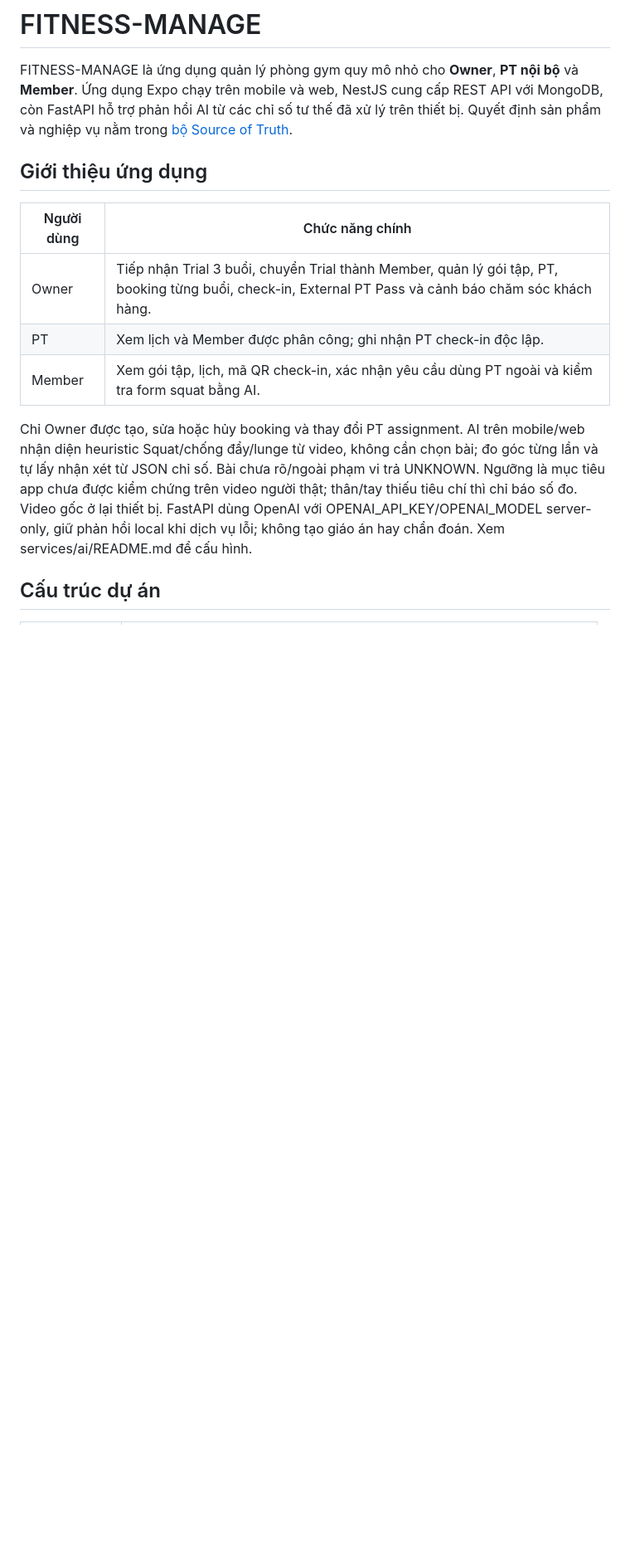
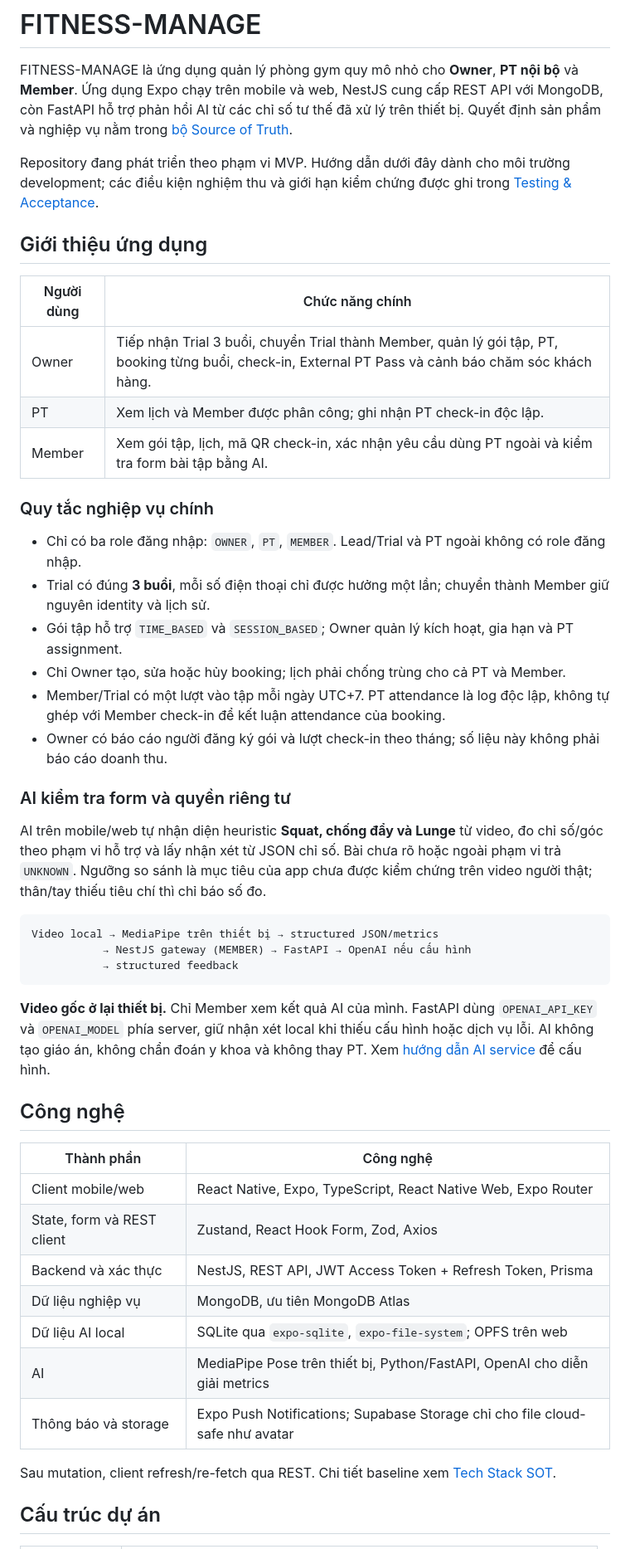
Before and after one commit to NguyenMinhNgoc412/FITNESS-MANAGE, a Markdown page: README.md, the part around one of its changes. Shown at 83% size. Drawn GitHub-style; blank space fills up the shorter version.

Commit message:
cập nhật file readme.md

````diff
--- a/README.md
+++ b/README.md
@@ -1,6 +1,8 @@
 # FITNESS-MANAGE
 
 FITNESS-MANAGE là ứng dụng quản lý phòng gym quy mô nhỏ cho **Owner**, **PT nội bộ** và **Member**. Ứng dụng Expo chạy trên mobile và web, NestJS cung cấp REST API với MongoDB, còn FastAPI hỗ trợ phản hồi AI từ các chỉ số tư thế đã xử lý trên thiết bị. Quyết định sản phẩm và nghiệp vụ nằm trong [bộ Source of Truth](docs/README.md).
+
+Repository đang phát triển theo phạm vi MVP. Hướng dẫn dưới đây dành cho môi trường development; các điều kiện nghiệm thu và giới hạn kiểm chứng được ghi trong [Testing & Acceptance](docs/20-testing-acceptance-sot.md).
 
 ## Giới thiệu ứng dụng
 
@@ -8,9 +10,42 @@ FITNESS-MANAGE là ứng dụng quản lý phòng gym quy mô nhỏ cho **Owner*
 |---|---|
 | Owner | Tiếp nhận Trial 3 buổi, chuyển Trial thành Member, quản lý gói tập, PT, booking từng buổi, check-in, External PT Pass và cảnh báo chăm sóc khách hàng. |
 | PT | Xem lịch và Member được phân công; ghi nhận PT check-in độc lập. |
-| Member | Xem gói tập, lịch, mã QR check-in, xác nhận yêu cầu dùng PT ngoài và kiểm tra form squat bằng AI. |
+| Member | Xem gói tập, lịch, mã QR check-in, xác nhận yêu cầu dùng PT ngoài và kiểm tra form bài tập bằng AI. |
 
-Chỉ Owner được tạo, sửa hoặc hủy booking và thay đổi PT assignment. AI trên mobile/web nhận diện heuristic Squat/chống đẩy/lunge từ video, không cần chọn bài; đo góc từng lần và tự lấy nhận xét từ JSON chỉ số. Bài chưa rõ/ngoài phạm vi trả UNKNOWN. Ngưỡng là mục tiêu app chưa được kiểm chứng trên video người thật; thân/tay thiếu tiêu chí thì chỉ báo số đo. Video gốc ở lại thiết bị. FastAPI dùng OpenAI với OPENAI_API_KEY/OPENAI_MODEL server-only, giữ phản hồi local khi dịch vụ lỗi; không tạo giáo án hay chẩn đoán. Xem services/ai/README.md để cấu hình.
+### Quy tắc nghiệp vụ chính
+
+- Chỉ có ba role đăng nhập: `OWNER`, `PT`, `MEMBER`. Lead/Trial và PT ngoài không có role đăng nhập.
+- Trial có đúng **3 buổi**, mỗi số điện thoại chỉ được hưởng một lần; chuyển thành Member giữ nguyên identity và lịch sử.
+- Gói tập hỗ trợ `TIME_BASED` và `SESSION_BASED`; Owner quản lý kích hoạt, gia hạn và PT assignment.
+- Chỉ Owner tạo, sửa hoặc hủy booking; lịch phải chống trùng cho cả PT và Member.
+- Member/Trial có một lượt vào tập mỗi ngày UTC+7. PT attendance là log độc lập, không tự ghép với Member check-in để kết luận attendance của booking.
+- Owner có báo cáo người đăng ký gói và lượt check-in theo tháng; số liệu này không phải báo cáo doanh thu.
+
+### AI kiểm tra form và quyền riêng tư
+
+AI trên mobile/web tự nhận diện heuristic **Squat, chống đẩy và Lunge** từ video, đo chỉ số/góc theo phạm vi hỗ trợ và lấy nhận xét từ JSON chỉ số. Bài chưa rõ hoặc ngoài phạm vi trả `UNKNOWN`. Ngưỡng so sánh là mục tiêu của app chưa được kiểm chứng trên video người thật; thân/tay thiếu tiêu chí thì chỉ báo số đo.
+
+```text
+Video local → MediaPipe trên thiết bị → structured JSON/metrics
+           → NestJS gateway (MEMBER) → FastAPI → OpenAI nếu cấu hình
+           → structured feedback
+```
+
+**Video gốc ở lại thiết bị.** Chỉ Member xem kết quả AI của mình. FastAPI dùng `OPENAI_API_KEY` và `OPENAI_MODEL` phía server, giữ nhận xét local khi thiếu cấu hình hoặc dịch vụ lỗi. AI không tạo giáo án, không chẩn đoán y khoa và không thay PT. Xem [hướng dẫn AI service](services/ai/README.md) để cấu hình.
+
+## Công nghệ
+
+| Thành phần | Công nghệ |
+|---|---|
+| Client mobile/web | React Native, Expo, TypeScript, React Native Web, Expo Router |
+| State, form và REST client | Zustand, React Hook Form, Zod, Axios |
+| Backend và xác thực | NestJS, REST API, JWT Access Token + Refresh Token, Prisma |
+| Dữ liệu nghiệp vụ | MongoDB, ưu tiên MongoDB Atlas |
+| Dữ liệu AI local | SQLite qua `expo-sqlite`, `expo-file-system`; OPFS trên web |
+| AI | MediaPipe Pose trên thiết bị, Python/FastAPI, OpenAI cho diễn giải metrics |
+| Thông báo và storage | Expo Push Notifications; Supabase Storage chỉ cho file cloud-safe như avatar |
+
+Sau mutation, client refresh/re-fetch qua REST. Chi tiết baseline xem [Tech Stack SOT](docs/04-tech-stack-sot.md).
 
 ## Cấu trúc dự án
 
````
Also changed, not shown: other parts of README.md (+11 -1 lines).
